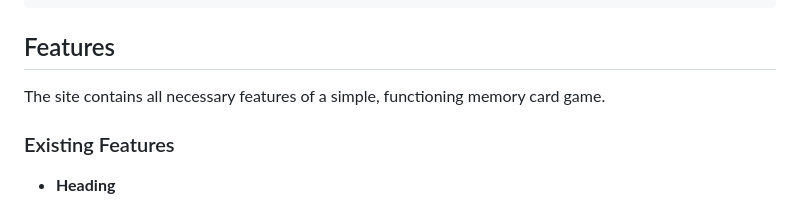
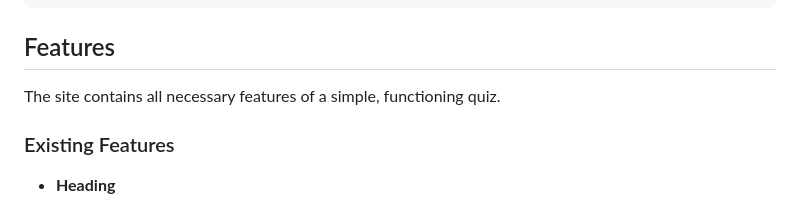
Before and after one commit to lukecdev/PP2-High-Low, a Markdown page: README.md, the part around the change. GitHub-like rendering.

```diff
--- a/README.md
+++ b/README.md
@@ -39,7 +39,7 @@
     -
 
 ## Features
-The site contains all necessary features of a simple, functioning memory card game.
+The site contains all necessary features of a simple, functioning quiz.
 
 ### Existing Features
 
```
